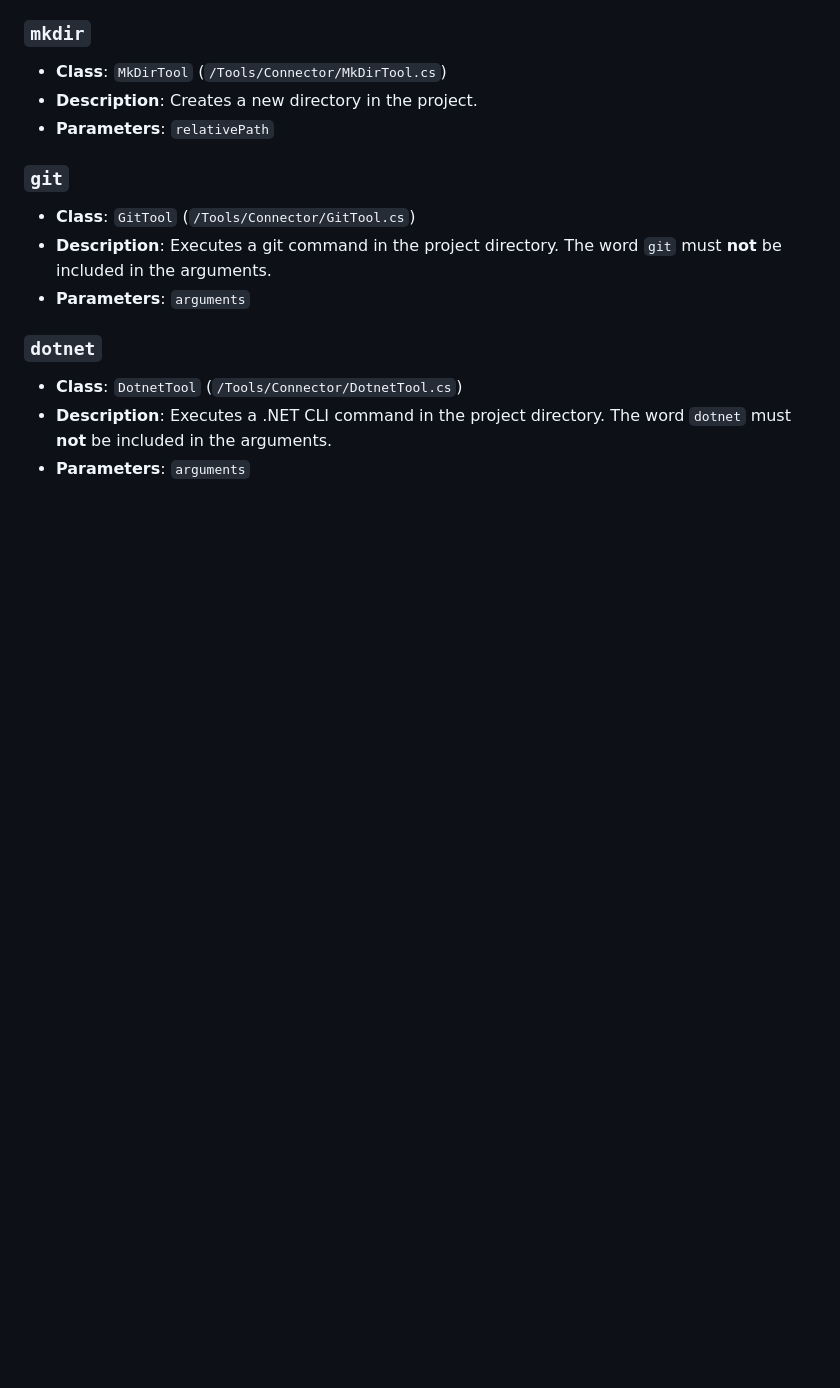
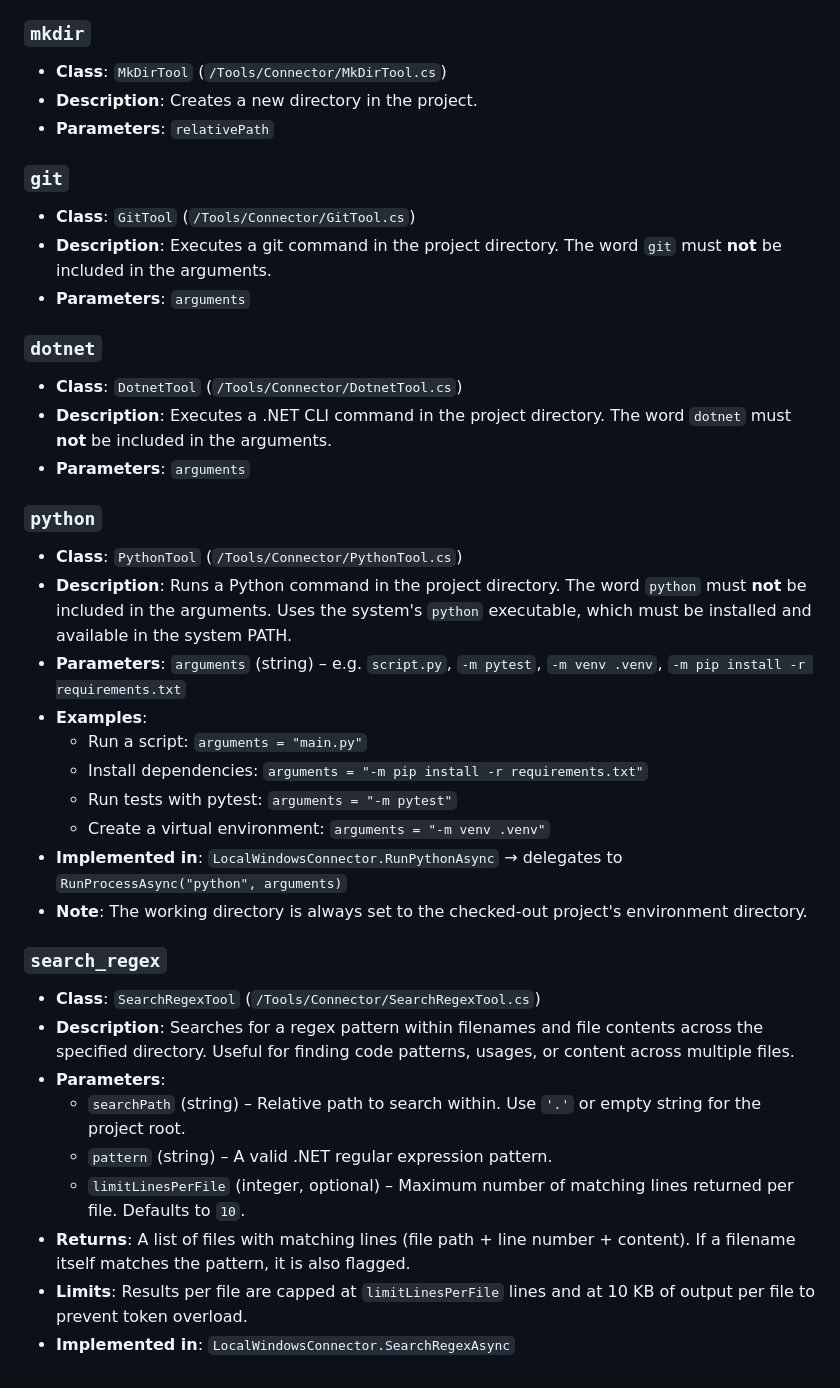
Before and after one commit to agsoro/abo, a Markdown page: Abo/docs/tools.md, the part around the change. GitHub-like rendering; blank space fills up the shorter version.

```diff
--- a/Abo/docs/tools.md
+++ b/Abo/docs/tools.md
@@ -177,3 +177,26 @@ These tools are **only available after a successful `checkout_project`**. All pa
 - **Class**: `DotnetTool` (`/Tools/Connector/DotnetTool.cs`)
 - **Description**: Executes a .NET CLI command in the project directory. The word `dotnet` must **not** be included in the arguments.
 - **Parameters**: `arguments`
+
+### `python`
+- **Class**: `PythonTool` (`/Tools/Connector/PythonTool.cs`)
+- **Description**: Runs a Python command in the project directory. The word `python` must **not** be included in the arguments. Uses the system's `python` executable, which must be installed and available in the system PATH.
+- **Parameters**: `arguments` (string) – e.g. `script.py`, `-m pytest`, `-m venv .venv`, `-m pip install -r requirements.txt`
+- **Examples**:
+  - Run a script: `arguments = "main.py"`
+  - Install dependencies: `arguments = "-m pip install -r requirements.txt"`
+  - Run tests with pytest: `arguments = "-m pytest"`
+  - Create a virtual environment: `arguments = "-m venv .venv"`
+- **Implemented in**: `LocalWindowsConnector.RunPythonAsync` → delegates to `RunProcessAsync("python", arguments)`
+- **Note**: The working directory is always set to the checked-out project's environment directory.
+
+### `search_regex`
+- **Class**: `SearchRegexTool` (`/Tools/Connector/SearchRegexTool.cs`)
+- **Description**: Searches for a regex pattern within filenames and file contents across the specified directory. Useful for finding code patterns, usages, or content across multiple files.
+- **Parameters**:
+  - `searchPath` (string) – Relative path to search within. Use `'.'` or empty string for the project root.
+  - `pattern` (string) – A valid .NET regular expression pattern.
+  - `limitLinesPerFile` (integer, optional) – Maximum number of matching lines returned per file. Defaults to `10`.
+- **Returns**: A list of files with matching lines (file path + line number + content). If a filename itself matches the pattern, it is also flagged.
+- **Limits**: Results per file are capped at `limitLinesPerFile` lines and at 10 KB of output per file to prevent token overload.
+- **Implemented in**: `LocalWindowsConnector.SearchRegexAsync`
```
Also changed, not shown: Abo/docs/agents.md (+2 -0 lines), Abo/docs/architecture.md (+31 -5 lines).
